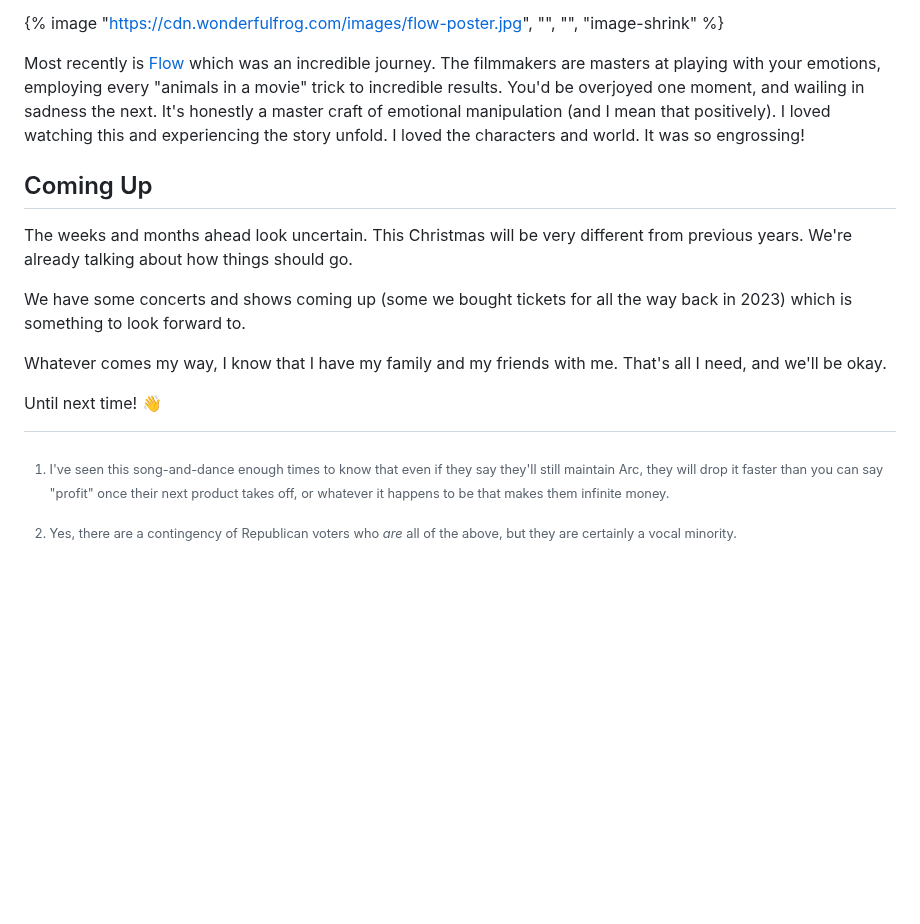
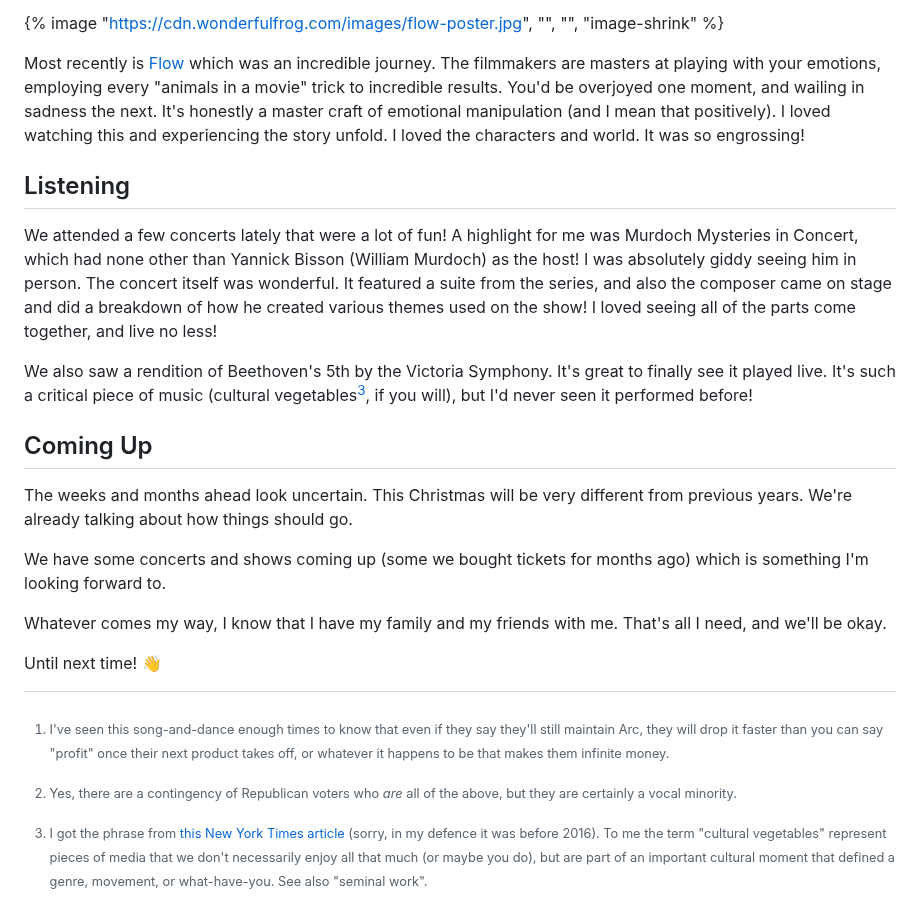
Before and after one commit to wonderfulfrog/wonderfulfrog.com, a Markdown page: src/posts/2024-11-21-weekly-notes-10.md, the part around one of its changes. Rendered like a GitHub page; blank space fills up the shorter version.

Commit message:
feat(weekly-notes-10): more content

```diff
--- a/src/posts/2024-11-21-weekly-notes-10.md
+++ b/src/posts/2024-11-21-weekly-notes-10.md
@@ -150,11 +150,17 @@ Next up is [Tetris](https://letterboxd.com/wonderfulfrog/film/tetris/)! This one
 
 Most recently is [Flow](https://letterboxd.com/film/flow-2024/) which was an incredible journey. The filmmakers are masters at playing with your emotions, employing every "animals in a movie" trick to incredible results. You'd be overjoyed one moment, and wailing in sadness the next. It's honestly a master craft of emotional manipulation (and I mean that positively). I loved watching this and experiencing the story unfold. I loved the characters and world. It was so engrossing!
 
+## Listening
+
+We attended a few concerts lately that were a lot of fun! A highlight for me was Murdoch Mysteries in Concert, which had none other than Yannick Bisson (William Murdoch) as the host! I was absolutely giddy seeing him in person. The concert itself was wonderful. It featured a suite from the series, and also the composer came on stage and did a breakdown of how he created various themes used on the show! I loved seeing all of the parts come together, and live no less!
+
+We also saw a rendition of Beethoven's 5th by the Victoria Symphony. It's great to finally see it played live. It's such a critical piece of music (cultural vegetables[^3], if you will), but I'd never seen it performed before!
+
 ## Coming Up
 
 The weeks and months ahead look uncertain. This Christmas will be very different from previous years. We're already talking about how things should go.
 
-We have some concerts and shows coming up (some we bought tickets for all the way back in 2023) which is something to look forward to.
+We have some concerts and shows coming up (some we bought tickets for months ago) which is something I'm looking forward to.
 
 Whatever comes my way, I know that I have my family and my friends with me. That's all I need, and we'll be okay.
 
@@ -162,3 +168,4 @@ Until next time! 👋
 
 [^1]: I've seen this song-and-dance enough times to know that even if they say they'll still maintain Arc, they will drop it faster than you can say "profit" once their next product takes off, or whatever it happens to be that makes them infinite money.
 [^2]: Yes, there are a contingency of Republican voters who _are_ all of the above, but they are certainly a vocal minority.
+[^3]: I got the phrase from [this New York Times article](https://www.nytimes.com/2011/05/01/magazine/mag-01Riff-t.html) (sorry, in my defence it was before 2016). To me the term "cultural vegetables" represent pieces of media that we don't necessarily enjoy all that much (or maybe you do), but are part of an important cultural moment that defined a genre, movement, or what-have-you. See also "seminal work".
```
Also changed, not shown: other parts of src/posts/2024-11-21-weekly-notes-10.md (+1 -1 lines).
